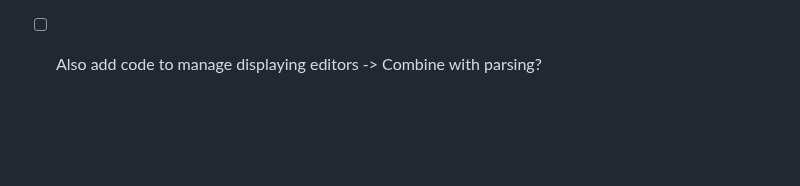
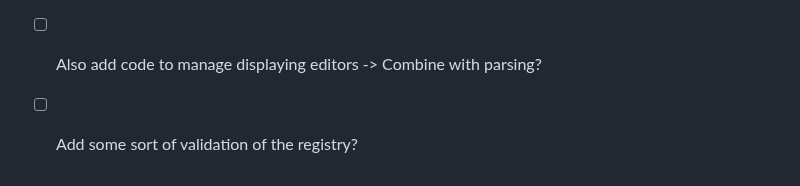
Before and after one commit to IJIJI/Dendrite, a Markdown page: src/readme.md, the part around the change. GitHub-like rendering; blank space fills up the shorter version.

Commit message:
Added registry validation todo

```diff
--- a/src/readme.md
+++ b/src/readme.md
@@ -64,3 +64,4 @@ src/language/
       -> Combine with analysis+running? -> Probably not, seperate things
 - [ ] Also add code to manage displaying editors
       -> Combine with parsing?
+- [ ] Add some sort of validation of the registry?
```
